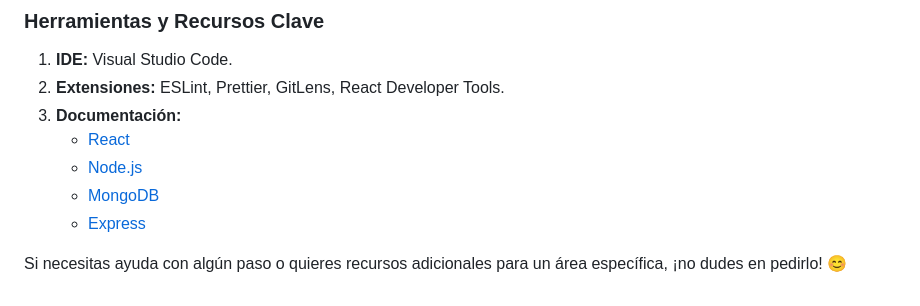
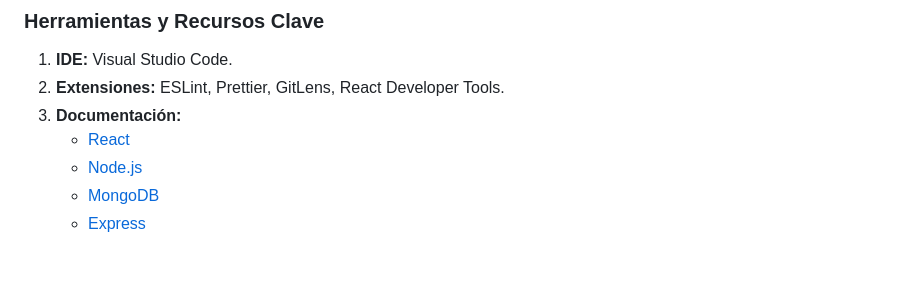
Before and after one commit to mariomonzondelgado/web-full-stack, a Markdown page: PLAN_ESTUDIO_SEMANAL.md, the part around the change. Drawn GitHub-style; blank space fills up the shorter version.

```diff
--- a/PLAN_ESTUDIO_SEMANAL.md
+++ b/PLAN_ESTUDIO_SEMANAL.md
@@ -151,5 +151,3 @@ A continuación, te detallo un plan de estudio de 6 meses para convertirte en de
    - [Node.js](https://nodejs.org/)
    - [MongoDB](https://www.mongodb.com/)
    - [Express](https://expressjs.com/)
-
-Si necesitas ayuda con algún paso o quieres recursos adicionales para un área específica, ¡no dudes en pedirlo! 😊
```
